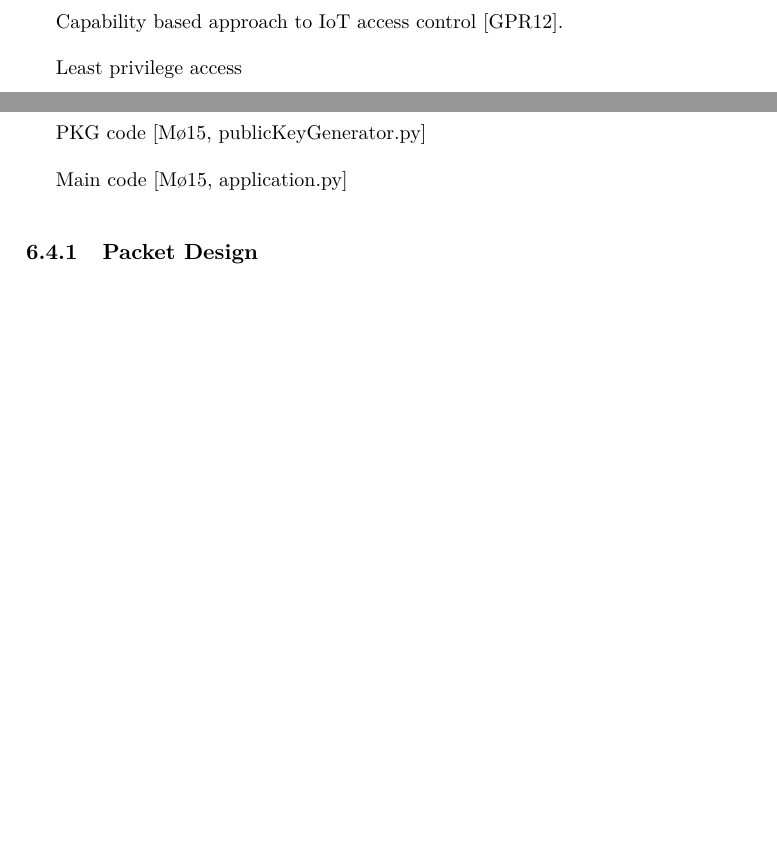
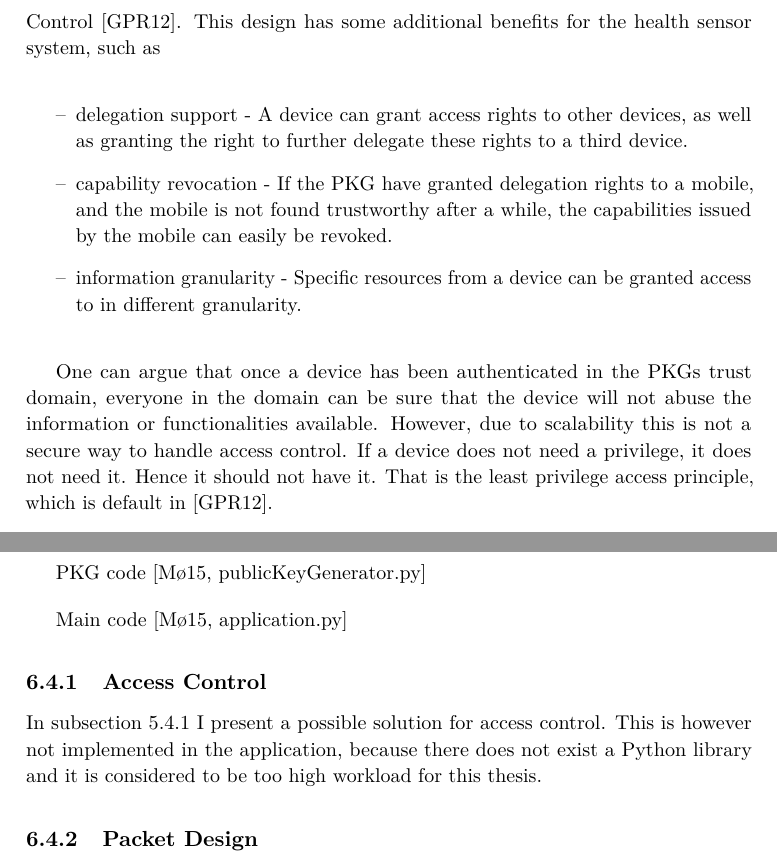
Before and after one commit to haakonmo/master-thesis-ndn, a LaTeX thesis (master-thesis-report/report/main.tex, which reads master-thesis-report/report/chapter3-2.tex, master-thesis-report/report/chapter3-3.tex): two parts of pages 42 and 46 of 61, joined at a grey line, cut at the place of the change, the shorter picture padded with empty space. Compiled offline with pdfLaTeX.

Commit message:
chp3-2: access control

```diff
--- a/master-thesis-report/report/chapter3-2.tex
+++ b/master-thesis-report/report/chapter3-2.tex
@@ -133,8 +133,21 @@ This synchronization will be controlled by the \gls{PKG}, hence every device can
 
 \subsection{Access Control}\label{access_control}
 
-When a device retrieves an Interest for its sensor data, there should be a authorization mechanism.
+When a device retrieves an Interest for its sensor data, there should be an authorization mechanism.
+One solution for this is the Capability Based Approach to \gls{IoT} Access Control~\cite{DBLP:conf/imis/GusmeroliPR12}.
+This design has some additional benefits for the health sensor system, such as
 
-Capability based approach to \gls{IoT} access control~\cite{DBLP:conf/imis/GusmeroliPR12}.
+\begin{itemize}
+  \item delegation support -
+  A device can grant access rights to other devices, as well as granting the right to further delegate these rights to a third device.
+  \item capability revocation -
+  If the \gls{PKG} have granted delegation rights to a mobile, and the mobile is not found trustworthy after a while, the capabilities issued by the mobile can easily be revoked.
+  \item information granularity -
+  Specific resources from a device can be granted access to in different granularity.
+\end{itemize}
 
-Least privilege access
+One can argue that once a device has been authenticated in the \gls{PKG}s trust domain, everyone in the domain can be sure that the device will not abuse the information or functionalities available.
+However, due to scalability this is not a secure way to handle access control.
+If a device does not need a privilege, it does not need it.
+Hence it should not have it.
+That is the least privilege access principle, which is default in~\cite{DBLP:conf/imis/GusmeroliPR12}.
--- a/master-thesis-report/report/chapter3-3.tex
+++ b/master-thesis-report/report/chapter3-3.tex
@@ -95,6 +95,10 @@ Device code~\cite[device.py]{garseg15}
 
 Main code~\cite[application.py]{garseg15}
 
+\subsection{Access Control}
+In~\autoref{access_control} I present a possible solution for access control.
+This is however not implemented in the application, because there does not exist a Python library and it is considered to be too high workload for this thesis.
+
 \subsection{Packet Design}
 Initialization packets have the structure presented in~\autoref{fig:init_interest-data}.
 Initially the idea was to have the \textit{\gls{TMPK}} appended to the Content Name.
```
Also changed, not shown: master-thesis-report/report/chapter7.tex (+0 -34 lines).
